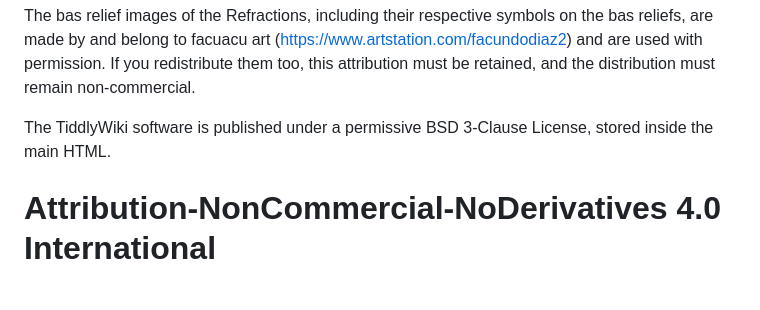
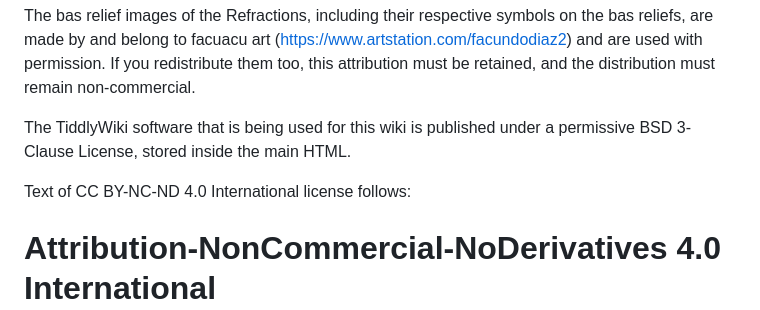
Before and after one commit to vickymolokh/between_abyssal_skies, a Markdown page: LICENSE.md, the part around the change. GitHub-like rendering; blank space fills up the shorter version.

```diff
--- a/LICENSE.md
+++ b/LICENSE.md
@@ -6,8 +6,9 @@ The images of the Off-Season Cabinet, including the representatives of nations,
 
 The bas relief images of the Refractions, including their respective symbols on the bas reliefs, are made by and belong to facuacu art (https://www.artstation.com/facundodiaz2) and are used with permission. If you redistribute them too, this attribution must be retained, and the distribution must remain non-commercial.
 
-The TiddlyWiki software is published under a permissive BSD 3-Clause License, stored inside the main HTML.
+The TiddlyWiki software that is being used for this wiki is published under a permissive BSD 3-Clause License, stored inside the main HTML.
 
+Text of CC BY-NC-ND 4.0 International license follows:
 
 # Attribution-NonCommercial-NoDerivatives 4.0 International
 
```
